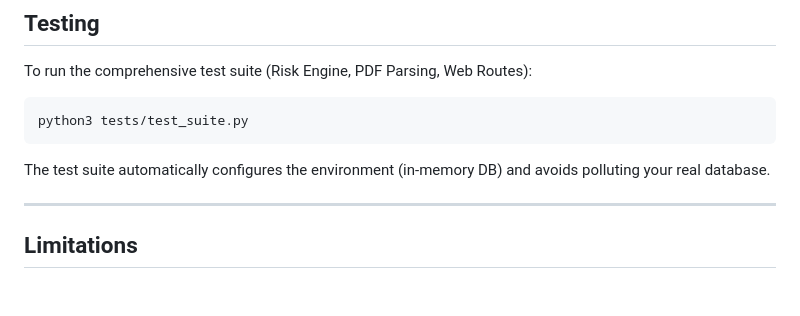
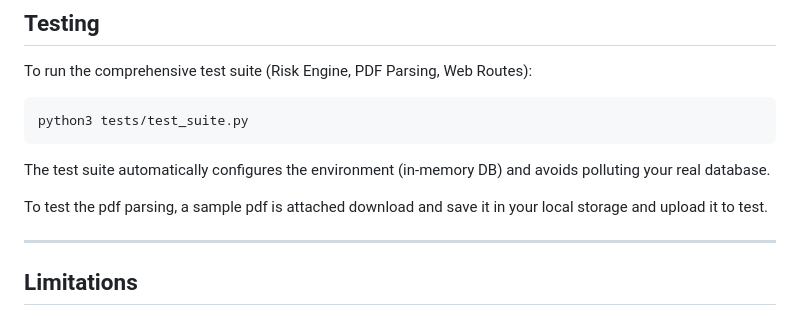
Before and after one commit to xperia3110/amrita_assignment, a Markdown page: README.md, the part around the change. Drawn GitHub-style; blank space fills up the shorter version.

```diff
--- a/README.md
+++ b/README.md
@@ -122,6 +122,8 @@ python3 tests/test_suite.py
 
 The test suite automatically configures the environment (in-memory DB) and avoids polluting your real database.
 
+To test the pdf parsing, a sample pdf is attached download and save it in your local storage and upload it to test.
+
 ---
 
 ## Limitations
```
